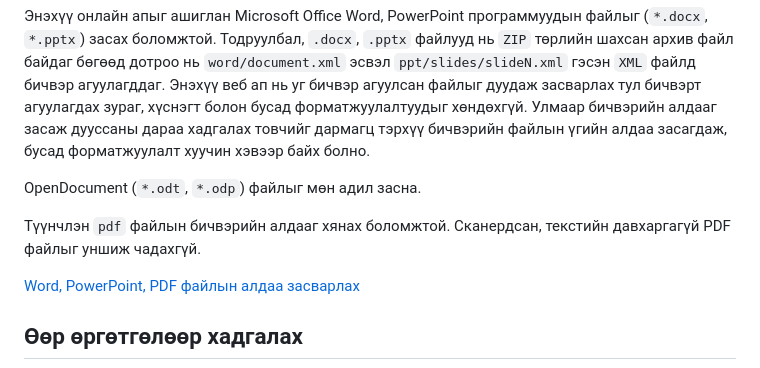
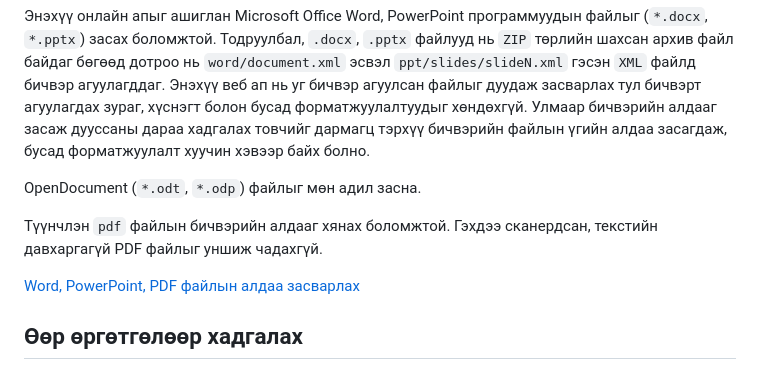
Before and after one commit to bataak/spellchecker, a Markdown page: help/zaavar/file.md, the part around the change. GitHub-like rendering.

Commit message:
docs(help): reword the scanned PDF note

```diff
--- a/help/zaavar/file.md
+++ b/help/zaavar/file.md
@@ -28,7 +28,7 @@ description: Word, PowerPoint, OpenDocument, PDF, LaTeX, Markdown файлын
 
 OpenDocument (`*.odt`, `*.odp`) файлыг мөн адил засна.
 
-Түүнчлэн `pdf` файлын бичвэрийн алдааг хянах боломжтой. Сканердсан, текстийн давхаргагүй PDF файлыг уншиж чадахгүй.
+Түүнчлэн `pdf` файлын бичвэрийн алдааг хянах боломжтой. Гэхдээ сканердсан, текстийн давхаргагүй PDF файлыг уншиж чадахгүй.
 
 [Word, PowerPoint, PDF файлын алдаа засварлах](https://www.youtube.com/watch?v=bxQT52J3zTE)
 
```
